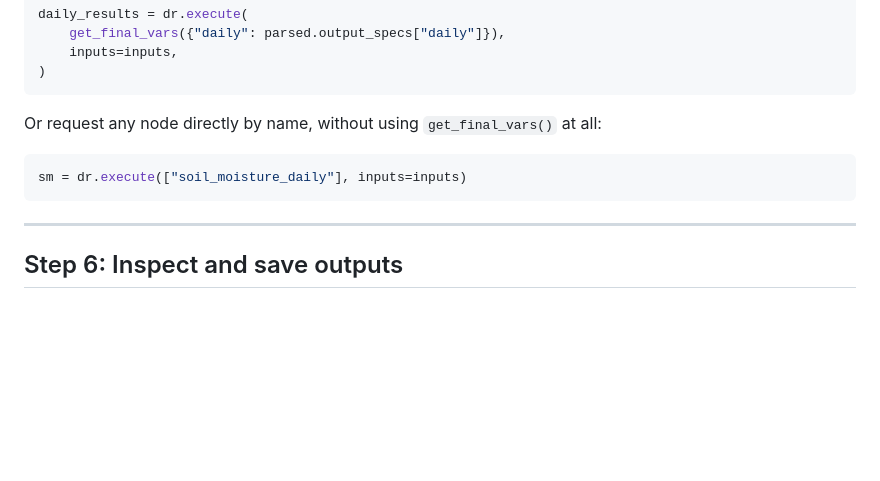
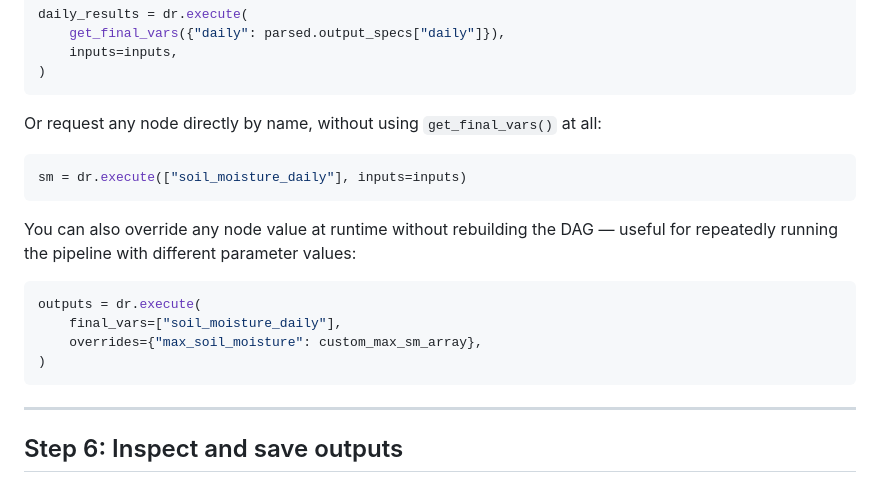
Before and after one commit to SatTerC/satterc, a Markdown page: docs/usage/api.md, the part around the change. Drawn GitHub-style; blank space fills up the shorter version.

````diff
--- a/docs/usage/api.md
+++ b/docs/usage/api.md
@@ -157,6 +157,15 @@ Or request any node directly by name, without using `get_final_vars()` at all:
 sm = dr.execute(["soil_moisture_daily"], inputs=inputs)
 ```
 
+You can also override any node value at runtime without rebuilding the DAG — useful for repeatedly running the pipeline with different parameter values:
+
+```python
+outputs = dr.execute(
+    final_vars=["soil_moisture_daily"],
+    overrides={"max_soil_moisture": custom_max_sm_array},
+)
+```
+
 ---
 
 ## Step 6: Inspect and save outputs
````
Also changed, not shown: docs/usage/troubleshooting.md (+0 -38 lines).
